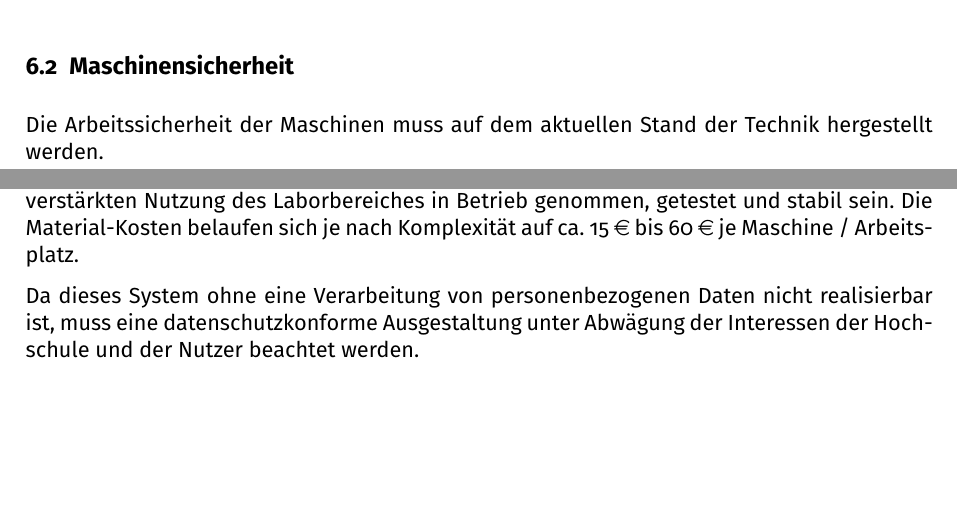
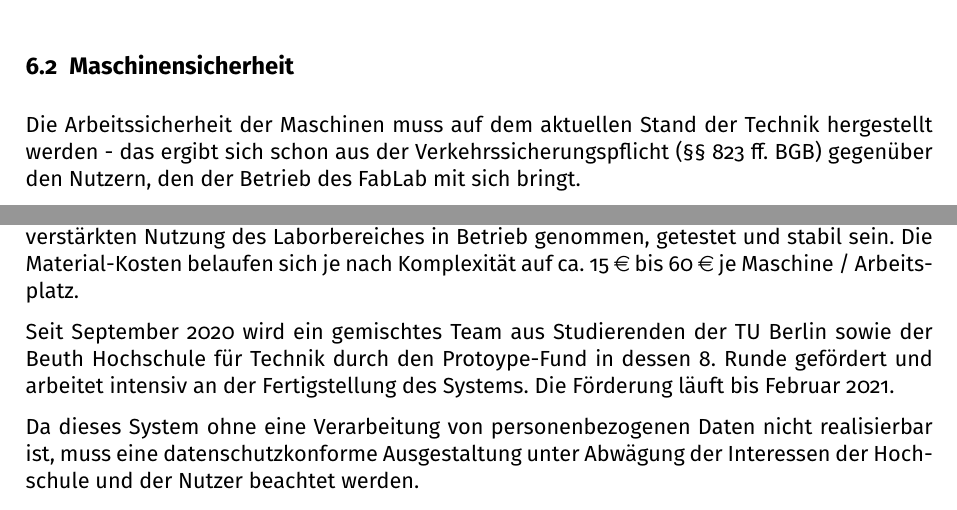
Before and after one commit to tmulzer/BauRaum, a LaTeX document (Maker-Fab-InnoLab-Bauraum.tex): two parts of pages 18 and 19 of 21, joined at a grey line, cut so that both start at the same text, the shorter picture padded with empty space. Compiled offline with pdfLaTeX; a LaTeX package or settings file that is missing is left out.

Commit message:
Prototype-Fund

```diff
--- a/Maker-Fab-InnoLab-Bauraum.tex
+++ b/Maker-Fab-InnoLab-Bauraum.tex
@@ -407,7 +407,7 @@ Bei allen notwendigen Sicherheitsmaßnahmen soll dennoch gewährleistet bleiben,
 Eine wirkungsvolle Zutrittskontrolle muss - unabhängig vom Betrieb als FabLab - wie bereits lange beantragt realisiert werden. In dem Bereich befinden sich Maschinen und Chemikalien, die ohne Einweisung ein erhebliches und derzeit nicht sinnvoll kontrollierbares Risiko für die Gesundheit und körperliche Unversehrtheit aller anwesenden Personen darstellen. Der Laborbereich ist aktuell vollständig ungesichert und wird regelmäßig von Personen betreten, die im Bereich nichts zu suchen haben. Um dieses Risiko auszuschalten und sinnvoll zu gewährleisten, dass die Räume nur mit entsprechender Einweisung genutzt und betreten werden können, ist eine wirkungsvolle Schließanlage am Eingang zum Labortrakt dringend notwendig. Zusätzlich kann die Maßnahme helfen, das doch aktuell leider erhebliche Diebstahlsrisiko für die Laborausstattung und das Eigentum der Labornutzer zu verringern. Die Maßnahme ist mit sämtlichen im Flachbau aktiven Akteuren\footnote{Namentlich: mit Prof. Buchgeister} abgesprochen und wird auch von SI/UmI befürwortet.
 
 \subsection{Maschinensicherheit}
-Die Arbeitssicherheit der Maschinen muss auf dem aktuellen Stand der Technik hergestellt werden.
+Die Arbeitssicherheit der Maschinen muss auf dem aktuellen Stand der Technik hergestellt werden - das ergibt sich schon aus der Verkehrssicherungspflicht (§§ 823 ff. BGB) gegenüber den Nutzern, den der Betrieb des FabLab mit sich bringt.
 
 \subsection{Einweisung in die Laborarbeit}
 Bevor der Laborbereich genutzt wird, muss in jedem Fall eine strukturierte Einweisung in die Labor-Regeln erfolgen und dokumentiert werden. Ohne eine solche Einweisung darf keine Schließkarte für die  Zugangstür zum Flachbau ausgehändigt werden.
@@ -423,6 +423,8 @@ Der Bediener ist für die Maschine verantwortlich, bis sie in sauberem Zustand w
 
 Das entsprechende System wird derzeit von Studierenden unter Betreuung durch den Laboringenieur in Kooperation mit dem FabLab der Uni Siegen entwickelt und muss vor einer verstärkten Nutzung des Laborbereiches in Betrieb genommen, getestet und stabil sein.
 Die Material-Kosten belaufen sich je nach Komplexität auf ca. 15 \euro\ bis 60 \euro\ je Maschine / Arbeitsplatz.
+
+Seit September 2020 wird ein gemischtes Team aus Studierenden der TU Berlin sowie der Beuth Hochschule für Technik durch den Protoype-Fund in dessen 8. Runde gefördert und arbeitet intensiv an der Fertigstellung des Systems. Die Förderung läuft bis Februar 2021.
 
 Da dieses System ohne eine Verarbeitung von personenbezogenen Daten nicht realisierbar ist, muss eine datenschutzkonforme Ausgestaltung unter Abwägung der Interessen der Hochschule und der Nutzer beachtet werden.
 
```
Also changed, not shown: Maker-Fab-InnoLab-Bauraum.pdf.
